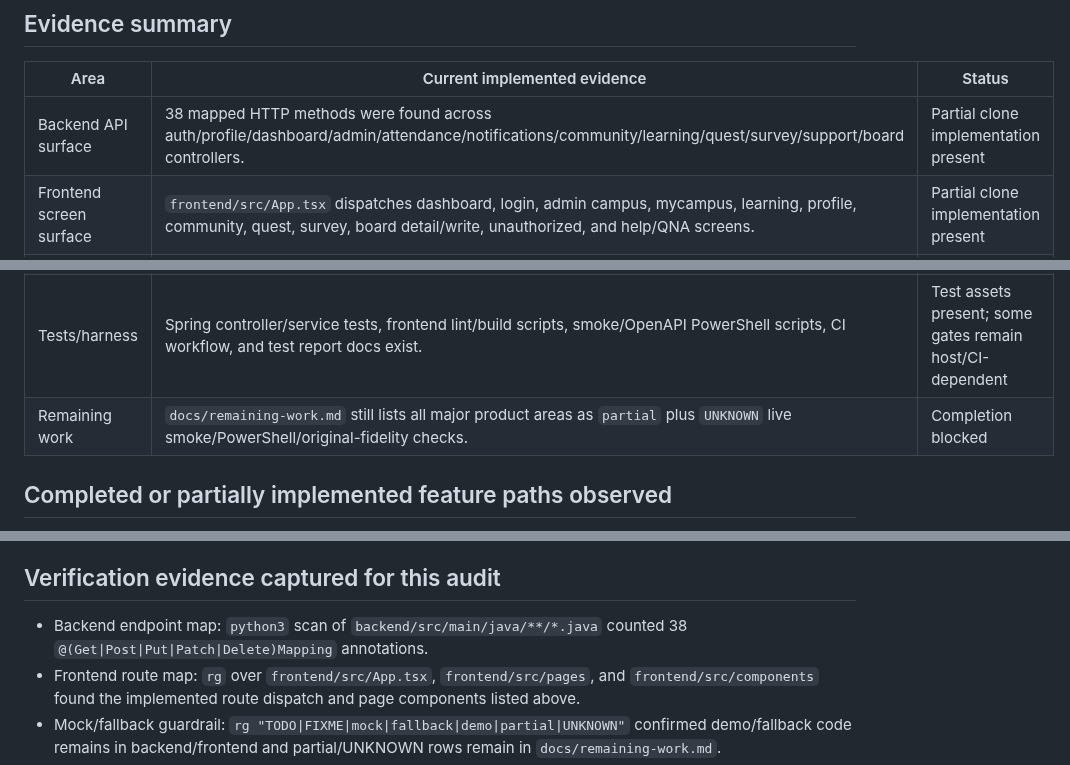
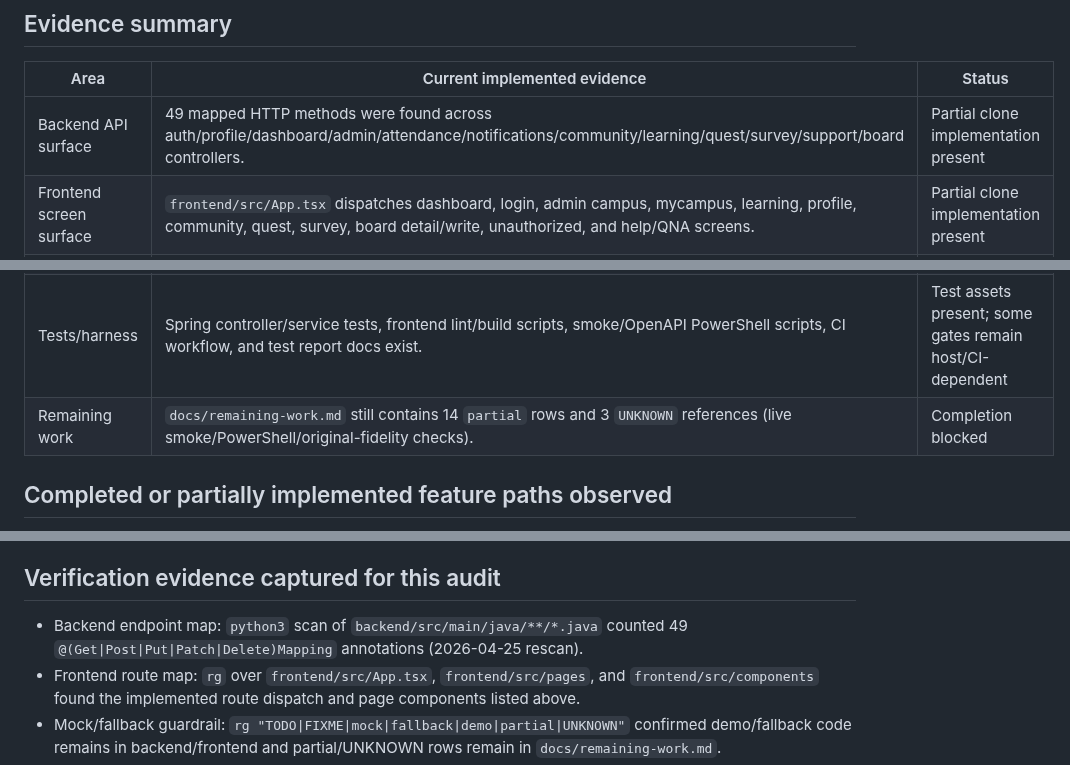
Before and after one commit to djm030/edu-ssafy-clone, a Markdown page: docs/collaboration/WORKER_3_COMPLETED_FEATURES_AUDIT.md, 3 parts joined by grey strips. Rendered like a GitHub page.

```diff
--- a/docs/collaboration/WORKER_3_COMPLETED_FEATURES_AUDIT.md
+++ b/docs/collaboration/WORKER_3_COMPLETED_FEATURES_AUDIT.md
@@ -11,14 +11,14 @@
 
 | Area | Current implemented evidence | Status |
 |---|---|---|
-| Backend API surface | 38 mapped HTTP methods were found across auth/profile/dashboard/admin/attendance/notifications/community/learning/quest/survey/support/board controllers. | Partial clone implementation present |
+| Backend API surface | 49 mapped HTTP methods were found across auth/profile/dashboard/admin/attendance/notifications/community/learning/quest/survey/support/board controllers. | Partial clone implementation present |
 | Frontend screen surface | `frontend/src/App.tsx` dispatches dashboard, login, admin campus, mycampus, learning, profile, community, quest, survey, board detail/write, unauthorized, and help/QNA screens. | Partial clone implementation present |
 | Backend persistence | JDBC repositories exist for board and priority APIs, MySQL schema/seed scripts are present, and board plus priority controller/service tests exist. | Partial; several features still have demo/fallback depth |
 | Access control | Backend `RoleAccessInterceptor`/web config and frontend role bootstrap/unauthorized routing exist. | Partial; server-side coverage and full role matrix are still required |
 | Frontend backend contract | API adapters normalize backend wrappers, rethrow 401/403, and disable demo fallback for CI/production modes. | Partial; live/CI verification still needed |
 | Runtime setup | Existing `compose.yml`, `compose.mysql.yml`, `compose.observability.yml`, backend/frontend Dockerfiles, and dev scripts are present. | Runtime assets present, not completion proof |
 | Tests/harness | Spring controller/service tests, frontend lint/build scripts, smoke/OpenAPI PowerShell scripts, CI workflow, and test report docs exist. | Test assets present; some gates remain host/CI-dependent |
-| Remaining work | `docs/remaining-work.md` still lists all major product areas as `partial` plus `UNKNOWN` live smoke/PowerShell/original-fidelity checks. | Completion blocked |
+| Remaining work | `docs/remaining-work.md` still contains 14 `partial` rows and 3 `UNKNOWN` references (live smoke/PowerShell/original-fidelity checks). | Completion blocked |
 
 ## Completed or partially implemented feature paths observed
 
@@ -36,7 +36,7 @@ This audit confirms there is real implementation beyond mock-only screens, but i
 
 ## Verification evidence captured for this audit
 
-- Backend endpoint map: `python3` scan of `backend/src/main/java/**/*.java` counted 38 `@(Get|Post|Put|Patch|Delete)Mapping` annotations.
+- Backend endpoint map: `python3` scan of `backend/src/main/java/**/*.java` counted 49 `@(Get|Post|Put|Patch|Delete)Mapping` annotations (2026-04-25 rescan).
 - Frontend route map: `rg` over `frontend/src/App.tsx`, `frontend/src/pages`, and `frontend/src/components` found the implemented route dispatch and page components listed above.
 - Mock/fallback guardrail: `rg "TODO|FIXME|mock|fallback|demo|partial|UNKNOWN"` confirmed demo/fallback code remains in backend/frontend and partial/UNKNOWN rows remain in `docs/remaining-work.md`.
 - This file intentionally records Task 3 as an audit artifact only; it is not a final acceptance or shutdown signal.
```
